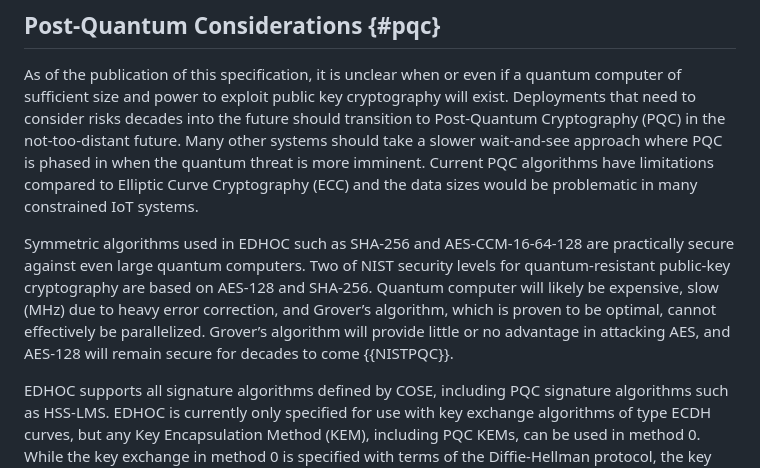
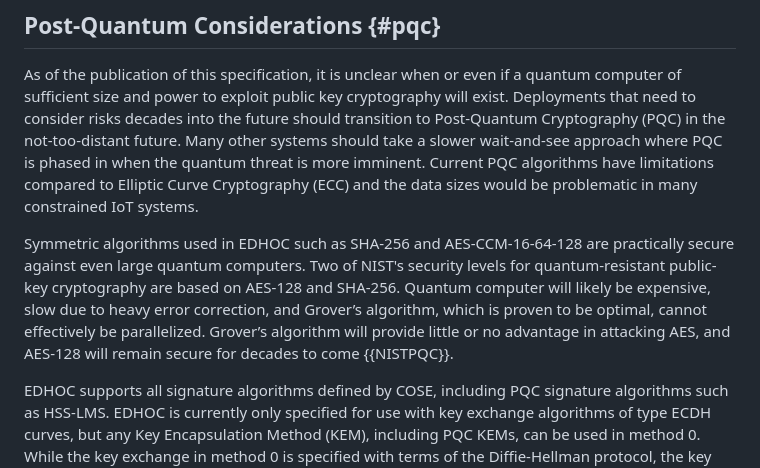
Before and after one commit to lake-wg/edhoc, a Markdown page: draft-ietf-lake-edhoc.md, the part around the change. GitHub-like rendering.

```diff
--- a/draft-ietf-lake-edhoc.md
+++ b/draft-ietf-lake-edhoc.md
@@ -1424,7 +1424,7 @@ The output size of the EDHOC hash algorithm MUST be at least 256-bits, i.e., the
 
 As of the publication of this specification, it is unclear when or even if a quantum computer of sufficient size and power to exploit public key cryptography will exist. Deployments that need to consider risks decades into the future should transition to Post-Quantum Cryptography (PQC) in the not-too-distant future. Many other systems should take a slower wait-and-see approach where PQC is phased in when the quantum threat is more imminent. Current PQC algorithms have limitations compared to Elliptic Curve Cryptography (ECC) and the data sizes would be problematic in many constrained IoT systems.
 
-Symmetric algorithms used in EDHOC such as SHA-256 and AES-CCM-16-64-128 are practically secure against even large quantum computers. Two of NIST security levels for quantum-resistant public-key cryptography are based on AES-128 and SHA-256. Quantum computer will likely be expensive, slow (MHz) due to heavy error correction, and Grover’s algorithm, which is proven to be optimal, cannot effectively be parallelized. Grover’s algorithm will provide little or no advantage in attacking AES, and AES-128 will remain secure for decades to come {{NISTPQC}}.
+Symmetric algorithms used in EDHOC such as SHA-256 and AES-CCM-16-64-128 are practically secure against even large quantum computers. Two of NIST's security levels for quantum-resistant public-key cryptography are based on AES-128 and SHA-256. Quantum computer will likely be expensive, slow due to heavy error correction, and Grover’s algorithm, which is proven to be optimal, cannot effectively be parallelized. Grover’s algorithm will provide little or no advantage in attacking AES, and AES-128 will remain secure for decades to come {{NISTPQC}}.
 
 EDHOC supports all signature algorithms defined by COSE, including PQC signature algorithms such as HSS-LMS. EDHOC is currently only specified for use with key exchange algorithms of type ECDH curves, but any Key Encapsulation Method (KEM), including PQC KEMs, can be used in method 0. While the key exchange in method 0 is specified with terms of the Diffie-Hellman protocol, the key exchange adheres to a KEM interface: G_X is then the public key of the Initiator, G_Y is the encapsulation, and G_XY is the shared secret. Use of PQC KEMs to replace static DH authentication would likely require a specification updating EDHOC with new methods.
 
```
